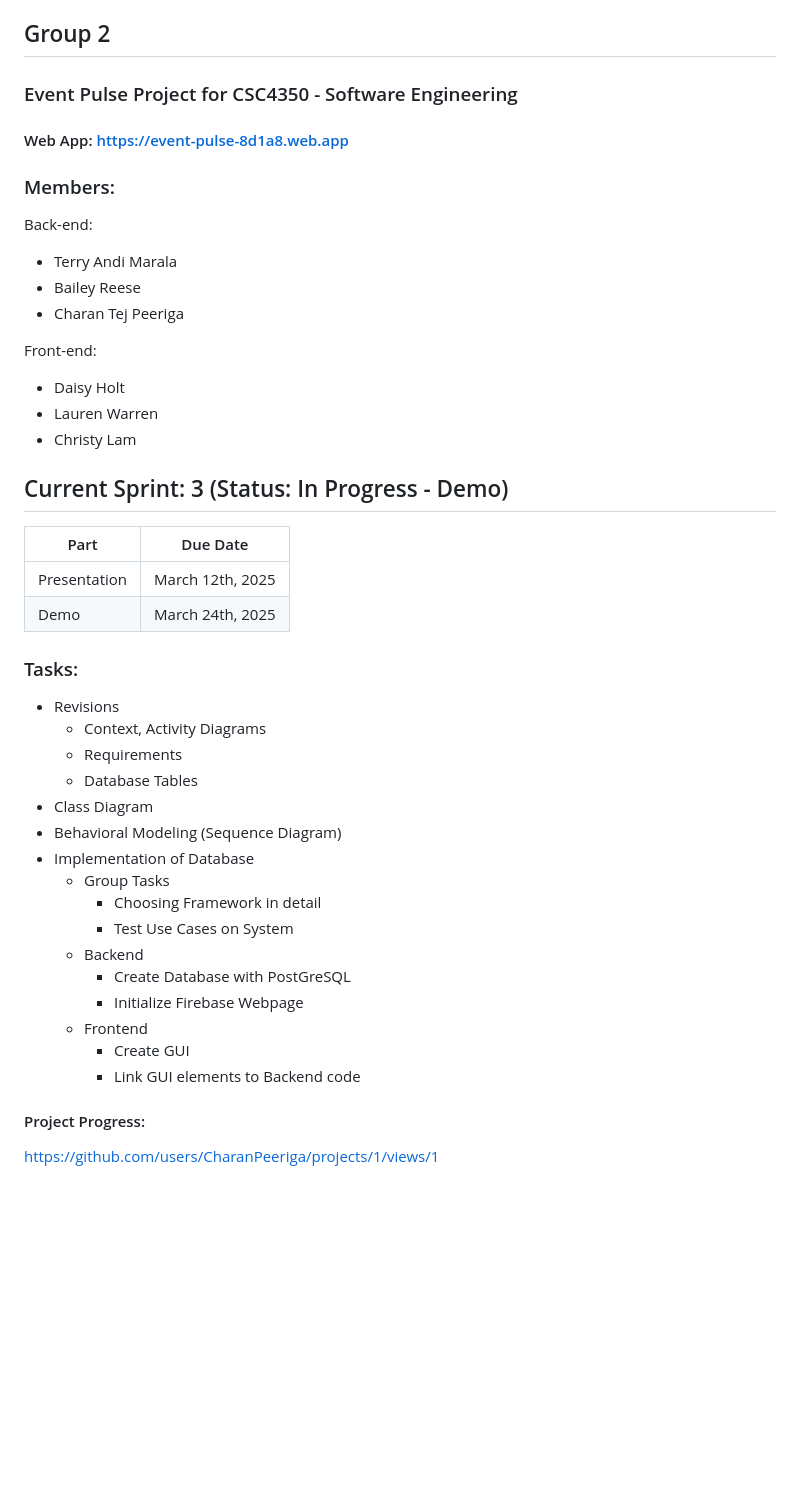
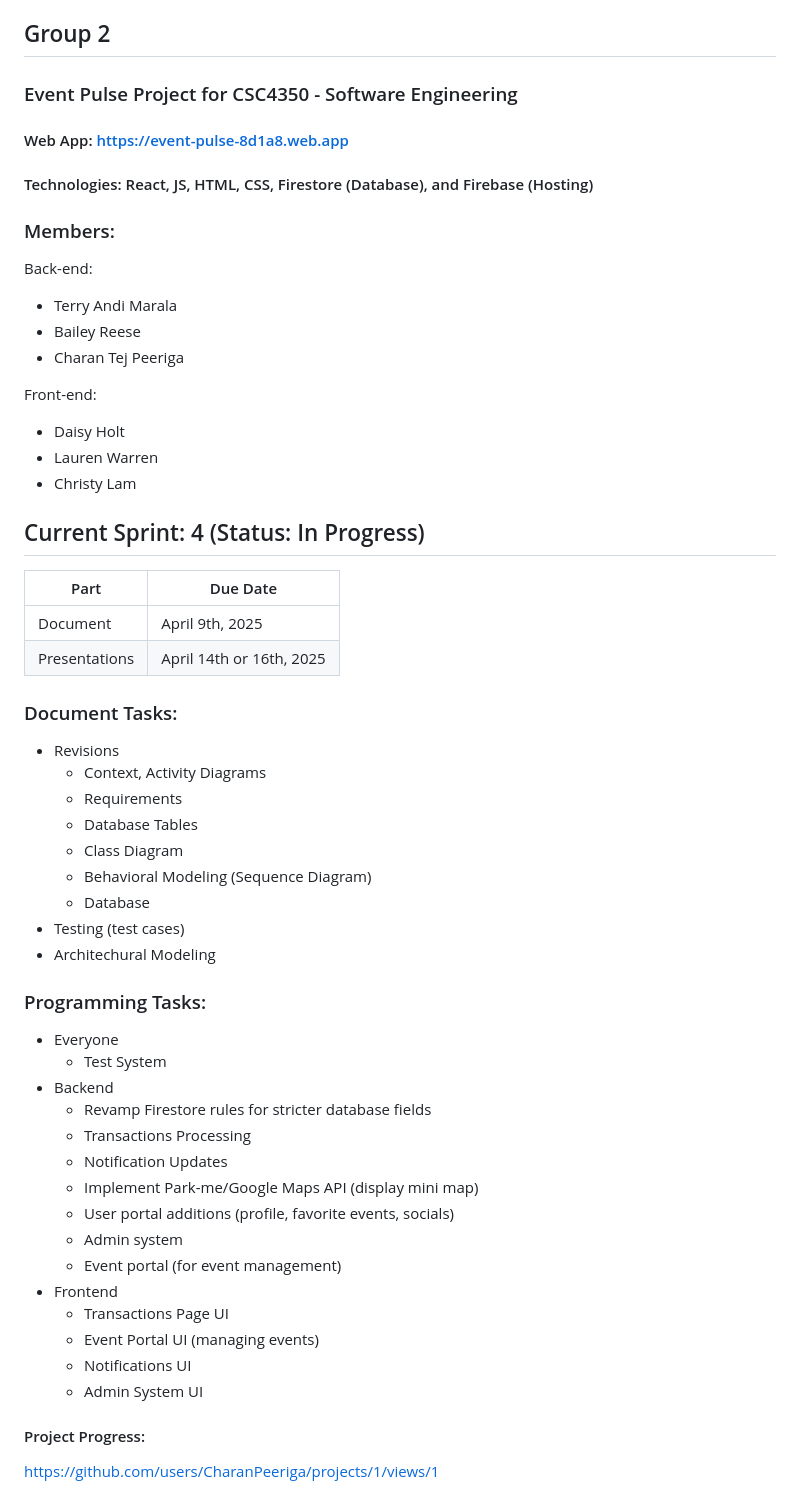
Before and after one commit to CharanPeeriga/Group2_SWE.github.io, a Markdown page: README.md, the part around the change. Rendered like a GitHub page; blank space fills up the shorter version.

Commit message:
readme updated for sprint 4

```diff
--- a/README.md
+++ b/README.md
@@ -2,6 +2,7 @@
 ## Group 2
 ### Event Pulse Project for CSC4350 - Software Engineering
 #### Web App: https://event-pulse-8d1a8.web.app
+#### Technologies: React, JS, HTML, CSS, Firestore (Database), and Firebase (Hosting)
 ### Members:
 Back-end:
 - Terry Andi Marala
@@ -12,28 +13,37 @@ Front-end:
 - Daisy Holt
 - Lauren Warren
 - Christy Lam
-## Current Sprint: 3 (Status: In Progress - Demo)
+## Current Sprint: 4 (Status: In Progress)
 Part | Due Date
 --------|-----------
-Presentation | March 12th, 2025
-Demo | March 24th, 2025
-### Tasks:
+Document | April 9th, 2025
+Presentations | April 14th or 16th, 2025
+### Document Tasks:
 - Revisions
     - Context, Activity Diagrams
     - Requirements
     - Database Tables
-- Class Diagram
-- Behavioral Modeling (Sequence Diagram)
-- Implementation of Database
-    - Group Tasks
-        - Choosing Framework in detail
-        - Test Use Cases on System
-    - Backend
-        - Create Database with PostGreSQL
-        - Initialize Firebase Webpage
-    - Frontend
-        - Create GUI
-        - Link GUI elements to Backend code
+    - Class Diagram
+    - Behavioral Modeling (Sequence Diagram)
+    - Database
+- Testing (test cases)
+- Architechural Modeling
+### Programming Tasks:
+- Everyone
+    - Test System
+- Backend
+    - Revamp Firestore rules for stricter database fields
+    - Transactions Processing
+    - Notification Updates
+    - Implement Park-me/Google Maps API (display mini map)
+    - User portal additions (profile, favorite events, socials)
+    - Admin system
+    - Event portal (for event management)
+- Frontend
+    - Transactions Page UI
+    - Event Portal UI (managing events)
+    - Notifications UI
+    - Admin System UI
 
 #### Project Progress:
 https://github.com/users/CharanPeeriga/projects/1/views/1
```
